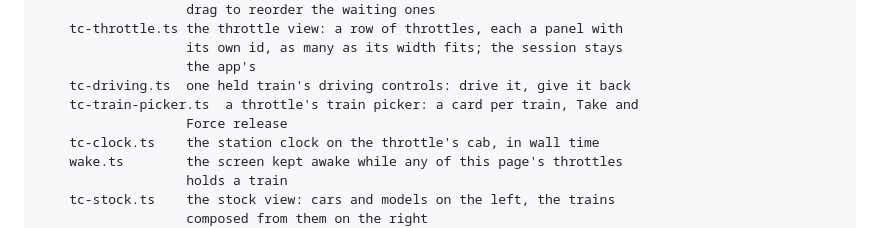
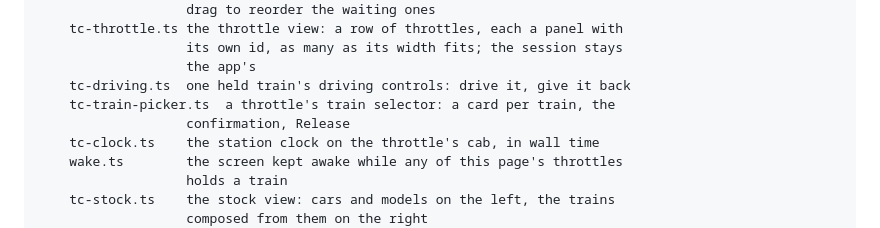
Before and after one commit to rails49/control, a Markdown page: ui/README.md, the part around the change. Rendered like a GitHub page.

Commit message:
docs: THROTTLE.md, the train selector, its confirmation and Release (#967)
Co-Authored-By: Claude Opus 5.5 <noreply@anthropic.com>

```diff
--- a/ui/README.md
+++ b/ui/README.md
@@ -150,8 +150,8 @@ src/
                    its own id, as many as its width fits; the session stays
                    the app's
     tc-driving.ts  one held train's driving controls: drive it, give it back
-    tc-train-picker.ts  a throttle's train picker: a card per train, Take and
-                   Force release
+    tc-train-picker.ts  a throttle's train selector: a card per train, the
+                   confirmation, Release
     tc-clock.ts    the station clock on the throttle's cab, in wall time
     wake.ts        the screen kept awake while any of this page's throttles
                    holds a train
```
Also changed, not shown: docs/ui/THROTTLE.md (+85 -53 lines).
